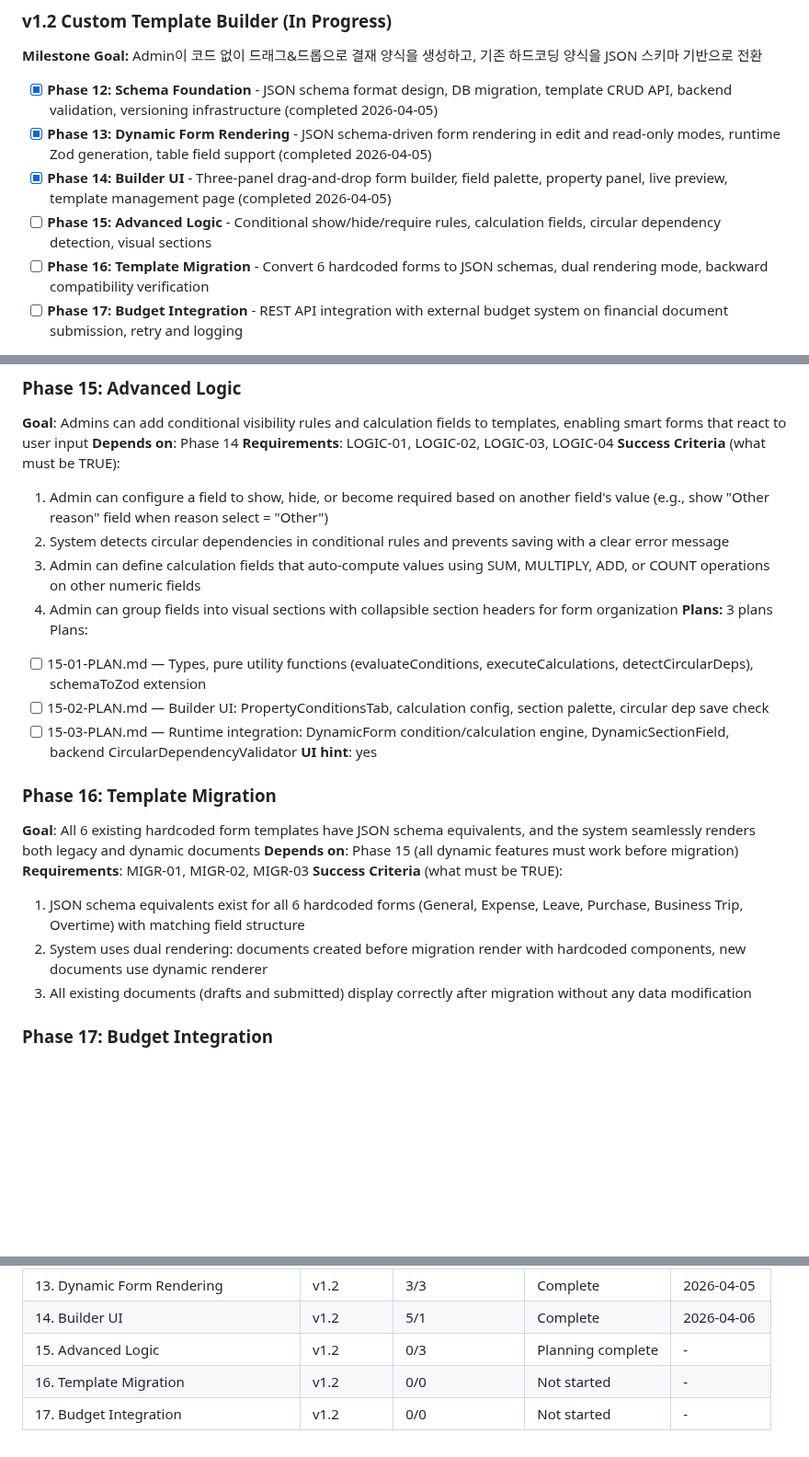
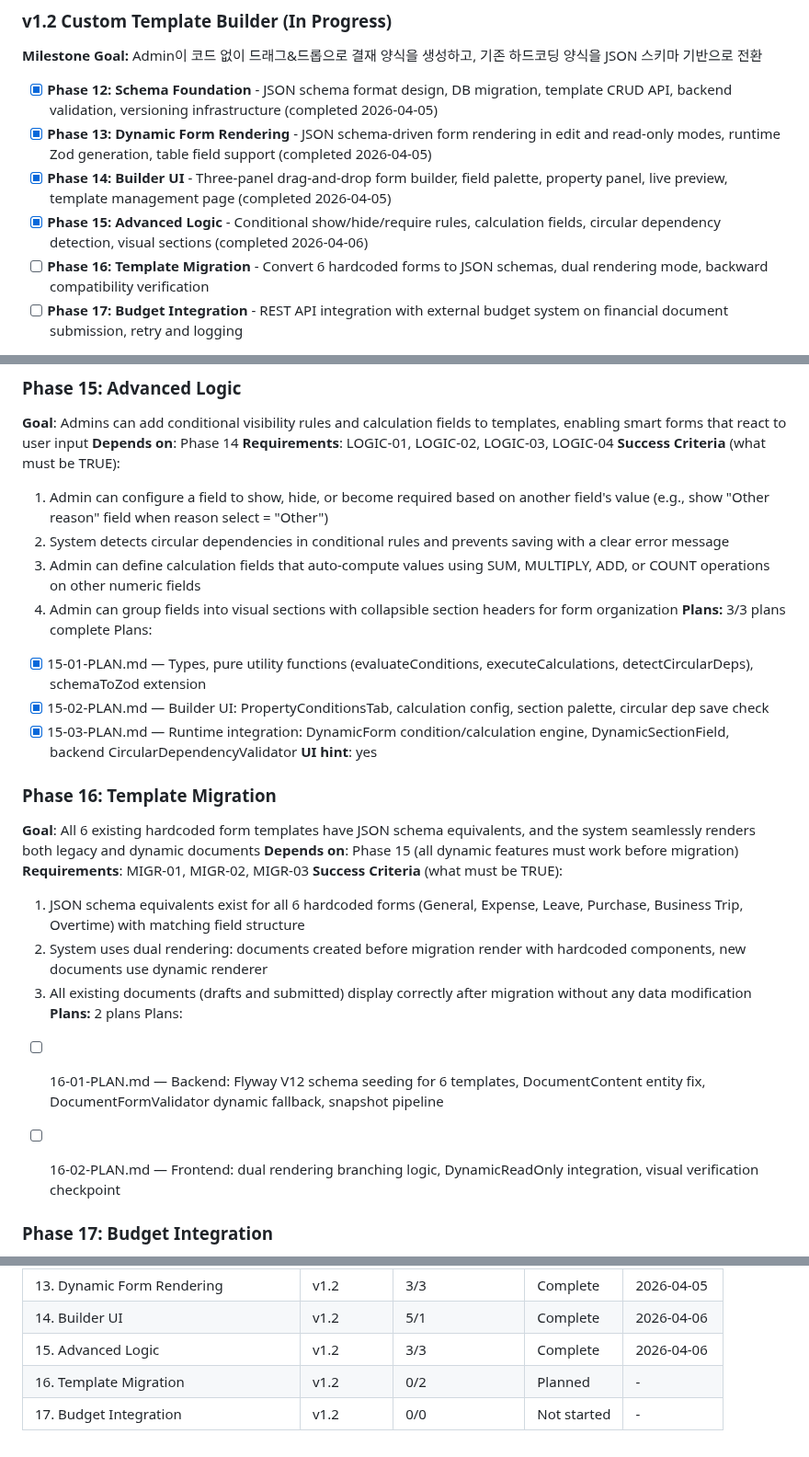
Before and after one commit to wildbear94/MiceSign, a Markdown page: .planning/ROADMAP.md, 3 parts joined by grey strips. Shown at 92% size. GitHub-like rendering; blank space fills up the shorter version.

Commit message:
docs(16): create phase plan for template migration
Two plans across 2 waves:
- Plan 01 (Wave 1): Backend - Flyway V12 schema seeding for 6 legacy
  templates, DocumentContent entity gap fix, DocumentFormValidator
  dynamic fallback, DocumentService snapshot pipeline, DTO/Mapper
  extension
- Plan 02 (Wave 2): Frontend - dual rendering branching logic in
  DocumentEditorPage/DocumentDetailPage, DynamicReadOnly integration,
  visual verification checkpoint

Co-Authored-By: Claude Opus 4.6 (1M context) <noreply@anthropic.com>

```diff
--- a/.planning/ROADMAP.md
+++ b/.planning/ROADMAP.md
@@ -216,7 +216,7 @@ Plans:
 - [x] **Phase 12: Schema Foundation** - JSON schema format design, DB migration, template CRUD API, backend validation, versioning infrastructure (completed 2026-04-05)
 - [x] **Phase 13: Dynamic Form Rendering** - JSON schema-driven form rendering in edit and read-only modes, runtime Zod generation, table field support (completed 2026-04-05)
 - [x] **Phase 14: Builder UI** - Three-panel drag-and-drop form builder, field palette, property panel, live preview, template management page (completed 2026-04-05)
-- [ ] **Phase 15: Advanced Logic** - Conditional show/hide/require rules, calculation fields, circular dependency detection, visual sections
+- [x] **Phase 15: Advanced Logic** - Conditional show/hide/require rules, calculation fields, circular dependency detection, visual sections (completed 2026-04-06)
 - [ ] **Phase 16: Template Migration** - Convert 6 hardcoded forms to JSON schemas, dual rendering mode, backward compatibility verification
 - [ ] **Phase 17: Budget Integration** - REST API integration with external budget system on financial document submission, retry and logging
 
@@ -281,11 +281,11 @@ Plans:
   2. System detects circular dependencies in conditional rules and prevents saving with a clear error message
   3. Admin can define calculation fields that auto-compute values using SUM, MULTIPLY, ADD, or COUNT operations on other numeric fields
   4. Admin can group fields into visual sections with collapsible section headers for form organization
-**Plans:** 3 plans
+**Plans:** 3/3 plans complete
 Plans:
-- [ ] 15-01-PLAN.md — Types, pure utility functions (evaluateConditions, executeCalculations, detectCircularDeps), schemaToZod extension
-- [ ] 15-02-PLAN.md — Builder UI: PropertyConditionsTab, calculation config, section palette, circular dep save check
-- [ ] 15-03-PLAN.md — Runtime integration: DynamicForm condition/calculation engine, DynamicSectionField, backend CircularDependencyValidator
+- [x] 15-01-PLAN.md — Types, pure utility functions (evaluateConditions, executeCalculations, detectCircularDeps), schemaToZod extension
+- [x] 15-02-PLAN.md — Builder UI: PropertyConditionsTab, calculation config, section palette, circular dep save check
+- [x] 15-03-PLAN.md — Runtime integration: DynamicForm condition/calculation engine, DynamicSectionField, backend CircularDependencyValidator
 **UI hint**: yes
 
 ### Phase 16: Template Migration
@@ -296,6 +296,11 @@ Plans:
   1. JSON schema equivalents exist for all 6 hardcoded forms (General, Expense, Leave, Purchase, Business Trip, Overtime) with matching field structure
   2. System uses dual rendering: documents created before migration render with hardcoded components, new documents use dynamic renderer
   3. All existing documents (drafts and submitted) display correctly after migration without any data modification
+**Plans:** 2 plans
+Plans:
+- [ ] 16-01-PLAN.md — Backend: Flyway V12 schema seeding for 6 templates, DocumentContent entity fix, DocumentFormValidator dynamic fallback, snapshot pipeline
+- [ ] 16-02-PLAN.md — Frontend: dual rendering branching logic, DynamicReadOnly integration, visual verification checkpoint
+
 
 ### Phase 17: Budget Integration
 **Goal**: Financial approval documents automatically send expense data to the external budget system upon submission, without blocking the approval workflow
@@ -327,6 +332,6 @@ Recommended order: 12 -> 13 -> 14 -> 15 -> 16 -> 17 (or 17 in parallel with 13-1
 | 12. Schema Foundation | v1.2 | 3/3 | Complete    | 2026-04-05 |
 | 13. Dynamic Form Rendering | v1.2 | 3/3 | Complete    | 2026-04-05 |
 | 14. Builder UI | v1.2 | 5/1 | Complete    | 2026-04-06 |
-| 15. Advanced Logic | v1.2 | 0/3 | Planning complete | - |
-| 16. Template Migration | v1.2 | 0/0 | Not started | - |
+| 15. Advanced Logic | v1.2 | 3/3 | Complete   | 2026-04-06 |
+| 16. Template Migration | v1.2 | 0/2 | Planned | - |
 | 17. Budget Integration | v1.2 | 0/0 | Not started | - |
```
Also changed, not shown: 2 other files.
